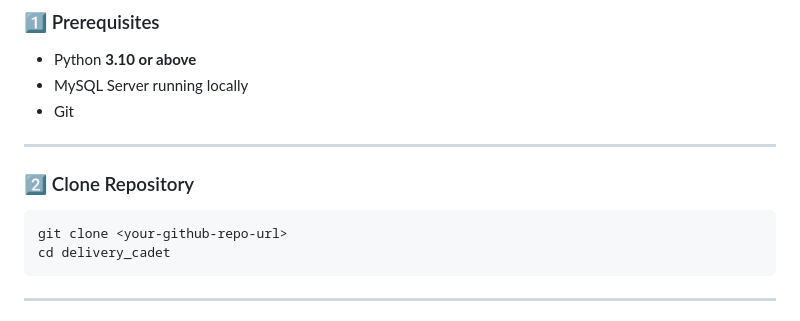
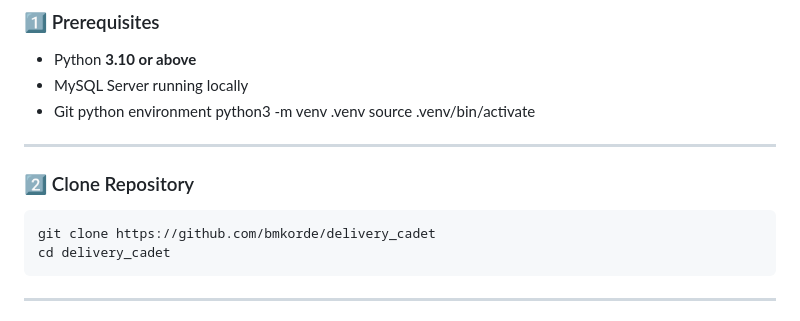
Before and after one commit to bmkorde/delivery_cadet, a Markdown page: README.md, the part around the change. Rendered like a GitHub page.

````diff
--- a/README.md
+++ b/README.md
@@ -85,13 +85,15 @@ delivery_cadet/
 - Python **3.10 or above**
 - MySQL Server running locally
 - Git
-
+python environment
+python3 -m venv .venv
+source .venv/bin/activate
 ---
 
 ### 2️⃣ Clone Repository
 
 ```bash
-git clone <your-github-repo-url>
+git clone https://github.com/bmkorde/delivery_cadet
 cd delivery_cadet
 ```
 
````
